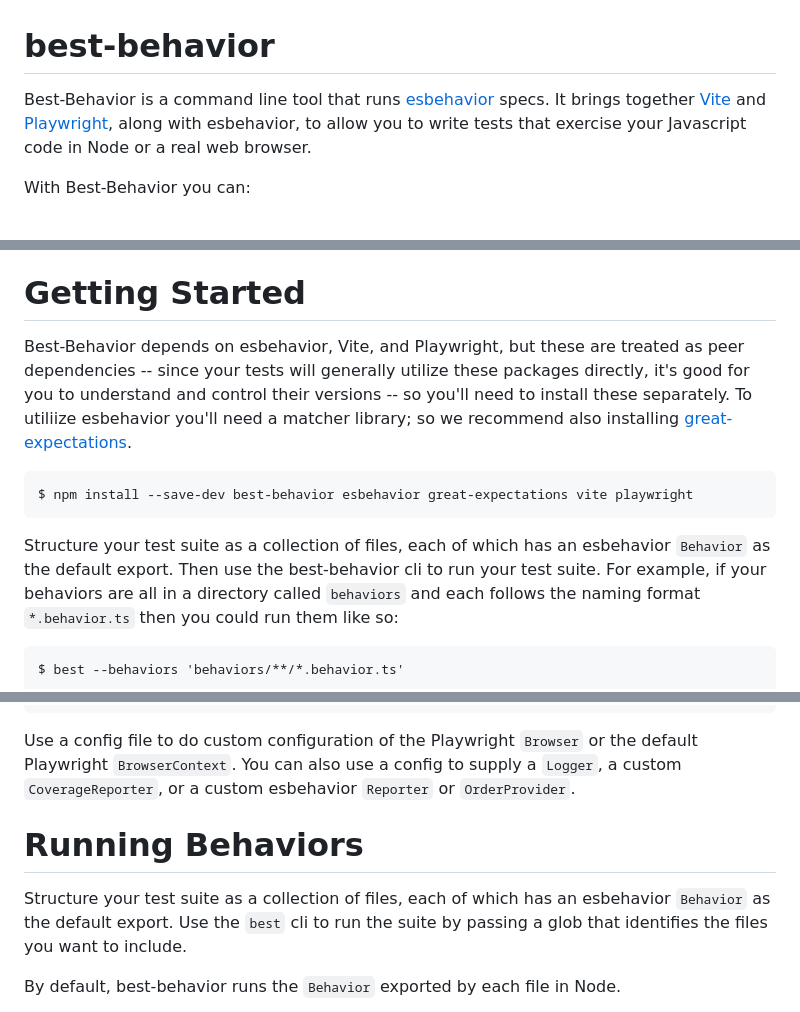
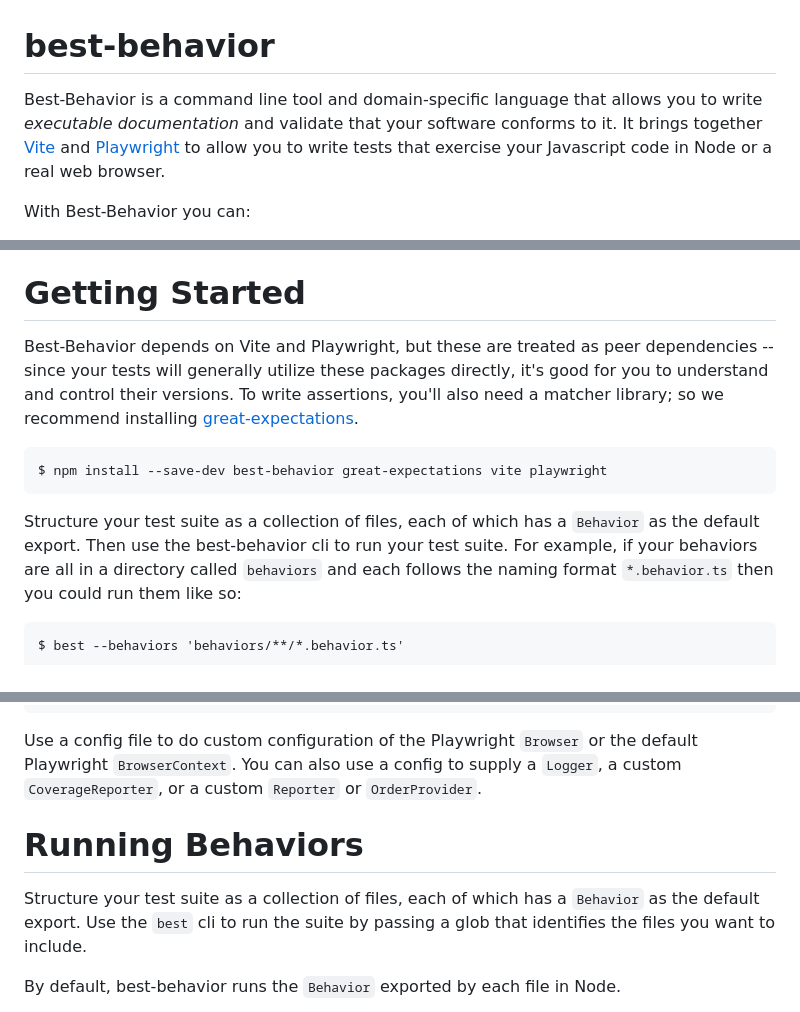
Before and after one commit to brian-watkins/best-behavior, a Markdown page: README.md, 3 parts joined by grey strips. Rendered like a GitHub page.

Commit message:
Update README
- remove references to esbehavior

````diff
--- a/README.md
+++ b/README.md
@@ -1,10 +1,10 @@
 # best-behavior
 
-Best-Behavior is a command line tool that runs
-[esbehavior](https://www.npmjs.com/package/esbehavior) specs. It brings
-together [Vite](https://vitejs.dev) and [Playwright](https://playwright.dev),
-along with esbehavior, to allow you to write tests that exercise your Javascript
-code in Node or a real web browser.
+Best-Behavior is a command line tool and domain-specific language that
+allows you to write *executable documentation* and validate that your
+software conforms to it. It brings together [Vite](https://vitejs.dev)
+and [Playwright](https://playwright.dev) to allow you to write tests
+that exercise your Javascript code in Node or a real web browser.
 
 With Best-Behavior you can:
 - Test application logic in Node or a real web browser
@@ -25,19 +25,18 @@ makes it easy!
 
 # Getting Started
 
-Best-Behavior depends on esbehavior, Vite, and Playwright, but these are treated
+Best-Behavior depends on Vite and Playwright, but these are treated
 as peer dependencies -- since your tests will generally utilize these packages
-directly, it's good for you to understand and control their versions -- so you'll
-need to install these separately. To utiliize esbehavior you'll need a
-matcher library; so we recommend also installing
-[great-expectations](https://www.npmjs.com/package/great-expectations).
+directly, it's good for you to understand and control their versions.
+To write assertions, you'll also need a matcher library; so we recommend
+installing [great-expectations](https://www.npmjs.com/package/great-expectations).
 
 ```
-$ npm install --save-dev best-behavior esbehavior great-expectations vite playwright
+$ npm install --save-dev best-behavior great-expectations vite playwright
 ```
 
-Structure your test suite as a collection of files, each of which has an
-esbehavior `Behavior` as the default export. Then use the best-behavior cli to
+Structure your test suite as a collection of files, each of which has a
+`Behavior` as the default export. Then use the best-behavior cli to
 run your test suite. For example, if your behaviors are all in a directory called
 `behaviors` and each follows the naming format `*.behavior.ts` then you could run
 them like so:
@@ -124,13 +123,13 @@ export default defineConfig({
 
 Use a config file to do custom configuration of the Playwright `Browser` or the default
 Playwright `BrowserContext`. You can also use a config to supply a `Logger`, a custom
-`CoverageReporter`, or a custom esbehavior `Reporter` or `OrderProvider`.
+`CoverageReporter`, or a custom `Reporter` or `OrderProvider`.
 
 
 # Running Behaviors
 
-Structure your test suite as a collection of files, each of which has an
-esbehavior `Behavior` as the default export. Use the `best` cli to run the suite
+Structure your test suite as a collection of files, each of which has a
+`Behavior` as the default export. Use the `best` cli to run the suite
 by passing a glob that identifies the files you want to include.
 
 By default, best-behavior runs the `Behavior` exported by each file in Node.
````
Also changed, not shown: other parts of README.md (+6 -6 lines).
